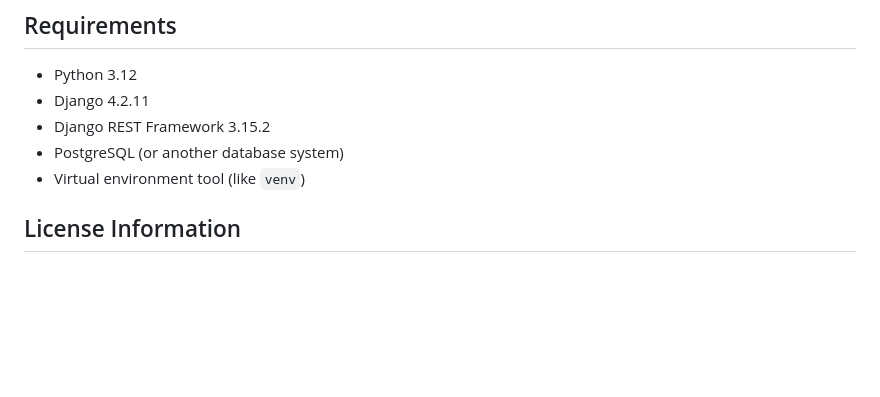
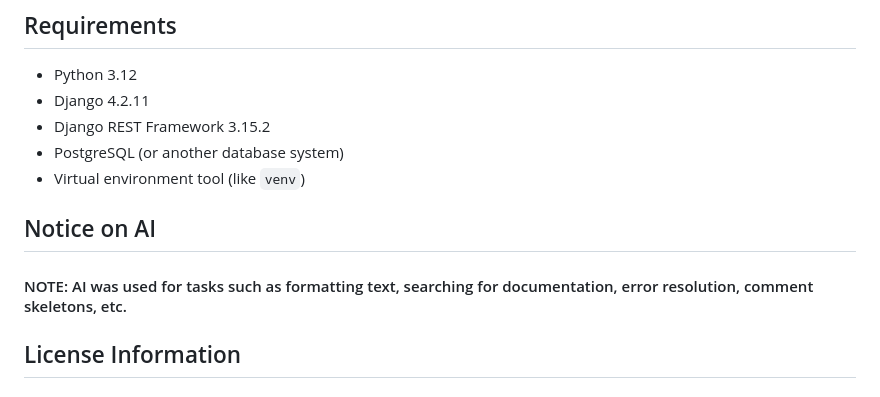
Before and after one commit to UCCS-CS4300-5300/Group7-fall2024, a Markdown page: README.md, the part around the change. GitHub-like rendering; blank space fills up the shorter version.

```diff
--- a/README.md
+++ b/README.md
@@ -20,6 +20,8 @@
 - PostgreSQL (or another database system)
 - Virtual environment tool (like `venv`)
 
+## Notice on AI
+#### NOTE: AI was used for tasks such as formatting text, searching for documentation, error resolution, comment skeletons, etc.
 
 ## License Information
 ### NOTE: At this time we have not finalized our decision on what license to use. Below are our considerations.
```
